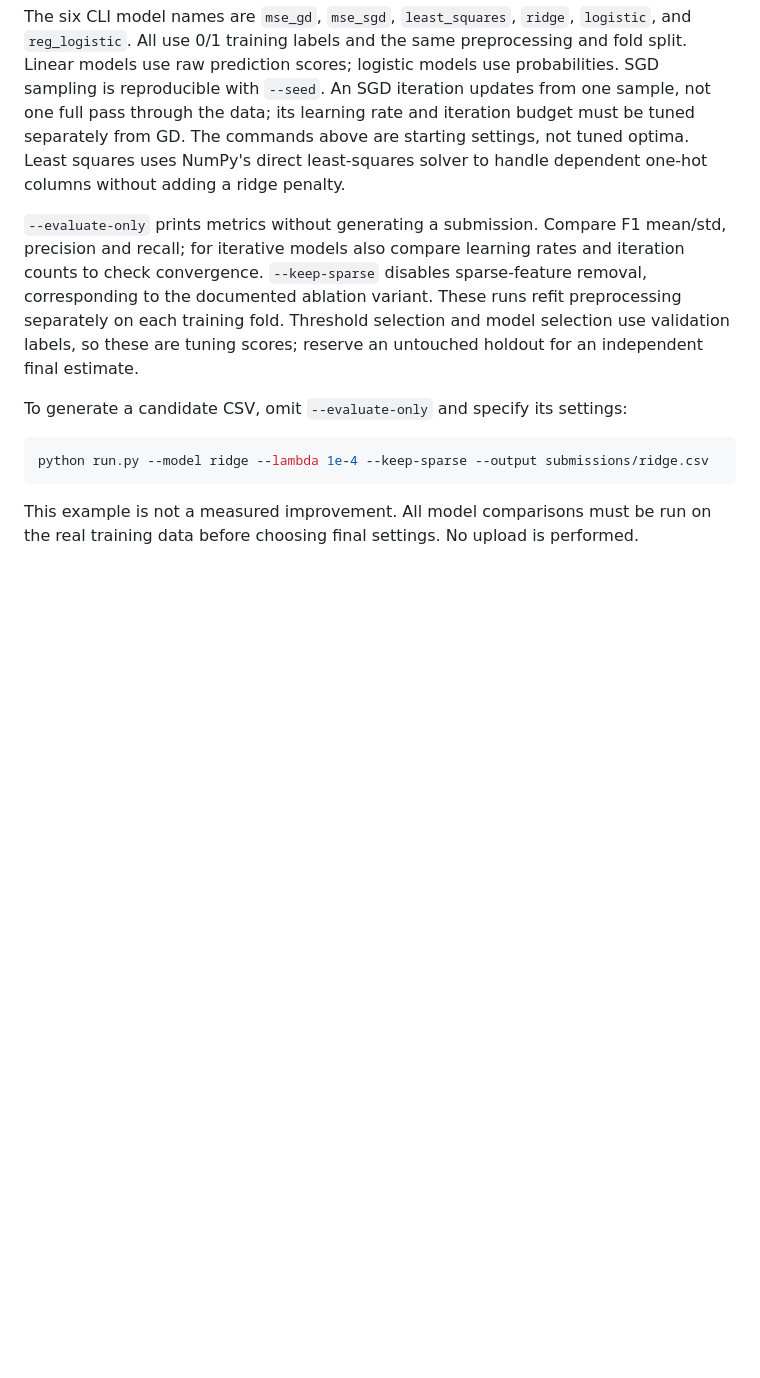
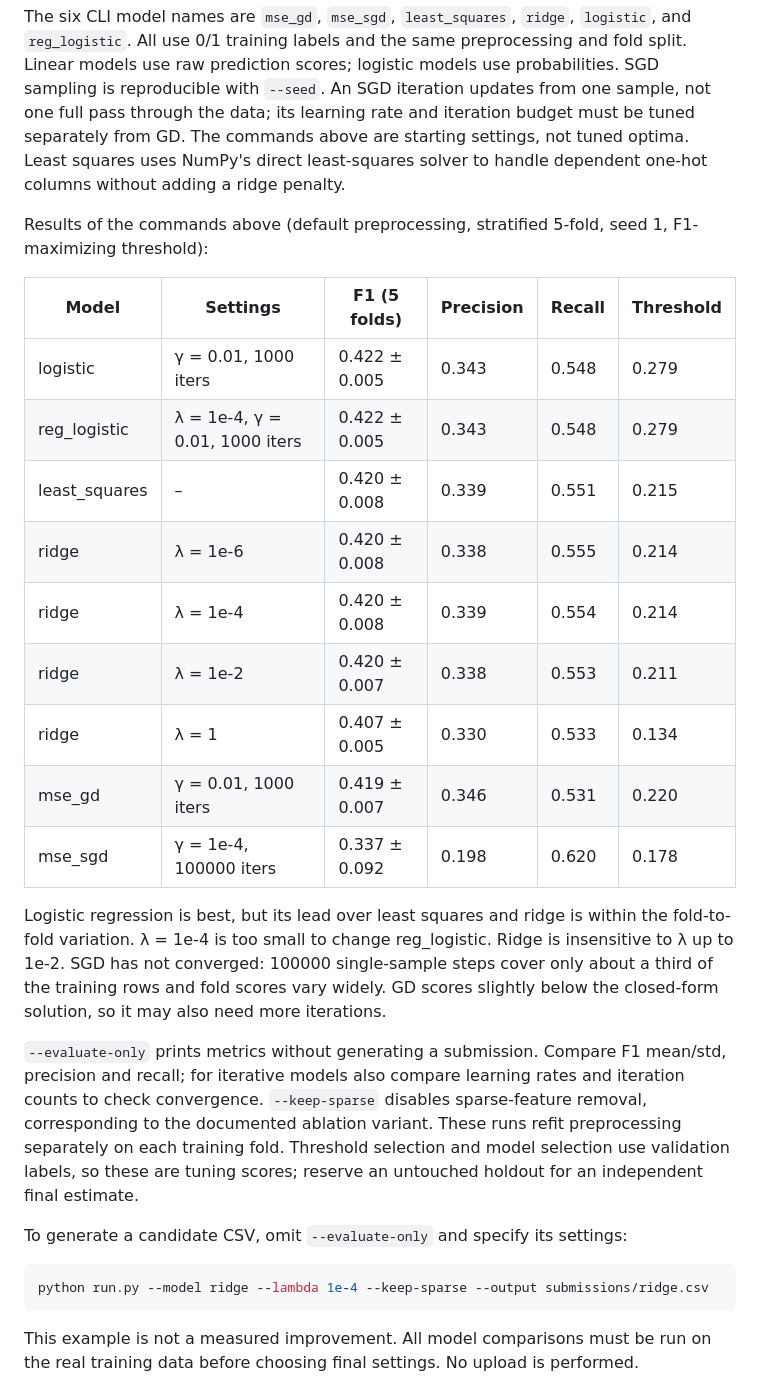
Before and after one commit to swaps805/EPFL-ML-2026-Project-1, a Markdown page: README.md, the part around the change. GitHub-like rendering; blank space fills up the shorter version.

Commit message:
add model comparison results to README

```diff
--- a/README.md
+++ b/README.md
@@ -210,6 +210,28 @@ The commands above are starting settings, not tuned optima. Least squares
 uses NumPy's direct least-squares solver to handle dependent one-hot columns
 without adding a ridge penalty.
 
+Results of the commands above (default preprocessing, stratified 5-fold,
+seed 1, F1-maximizing threshold):
+
+| Model | Settings | F1 (5 folds) | Precision | Recall | Threshold |
+|---|---|---|---|---|---|
+| logistic | γ = 0.01, 1000 iters | 0.422 ± 0.005 | 0.343 | 0.548 | 0.279 |
+| reg_logistic | λ = 1e-4, γ = 0.01, 1000 iters | 0.422 ± 0.005 | 0.343 | 0.548 | 0.279 |
+| least_squares | – | 0.420 ± 0.008 | 0.339 | 0.551 | 0.215 |
+| ridge | λ = 1e-6 | 0.420 ± 0.008 | 0.338 | 0.555 | 0.214 |
+| ridge | λ = 1e-4 | 0.420 ± 0.008 | 0.339 | 0.554 | 0.214 |
+| ridge | λ = 1e-2 | 0.420 ± 0.007 | 0.338 | 0.553 | 0.211 |
+| ridge | λ = 1 | 0.407 ± 0.005 | 0.330 | 0.533 | 0.134 |
+| mse_gd | γ = 0.01, 1000 iters | 0.419 ± 0.007 | 0.346 | 0.531 | 0.220 |
+| mse_sgd | γ = 1e-4, 100000 iters | 0.337 ± 0.092 | 0.198 | 0.620 | 0.178 |
+
+Logistic regression is best, but its lead over least squares and ridge is
+within the fold-to-fold variation. λ = 1e-4 is too small to change
+reg_logistic. Ridge is insensitive to λ up to 1e-2. SGD has not converged:
+100000 single-sample steps cover only about a third of the training rows and
+fold scores vary widely. GD scores slightly below the closed-form solution,
+so it may also need more iterations.
+
 `--evaluate-only` prints metrics without generating a submission. Compare F1
 mean/std, precision and recall; for iterative models also compare learning
 rates and iteration counts to check convergence. `--keep-sparse` disables
```
